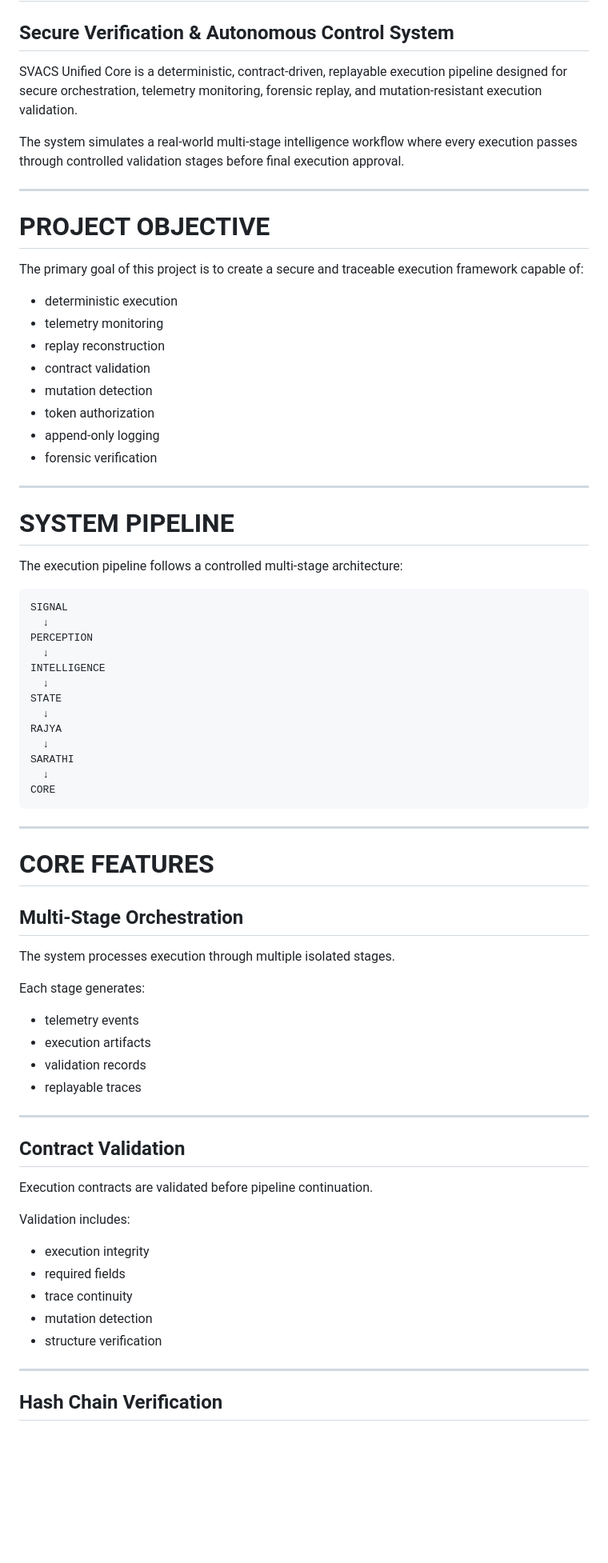
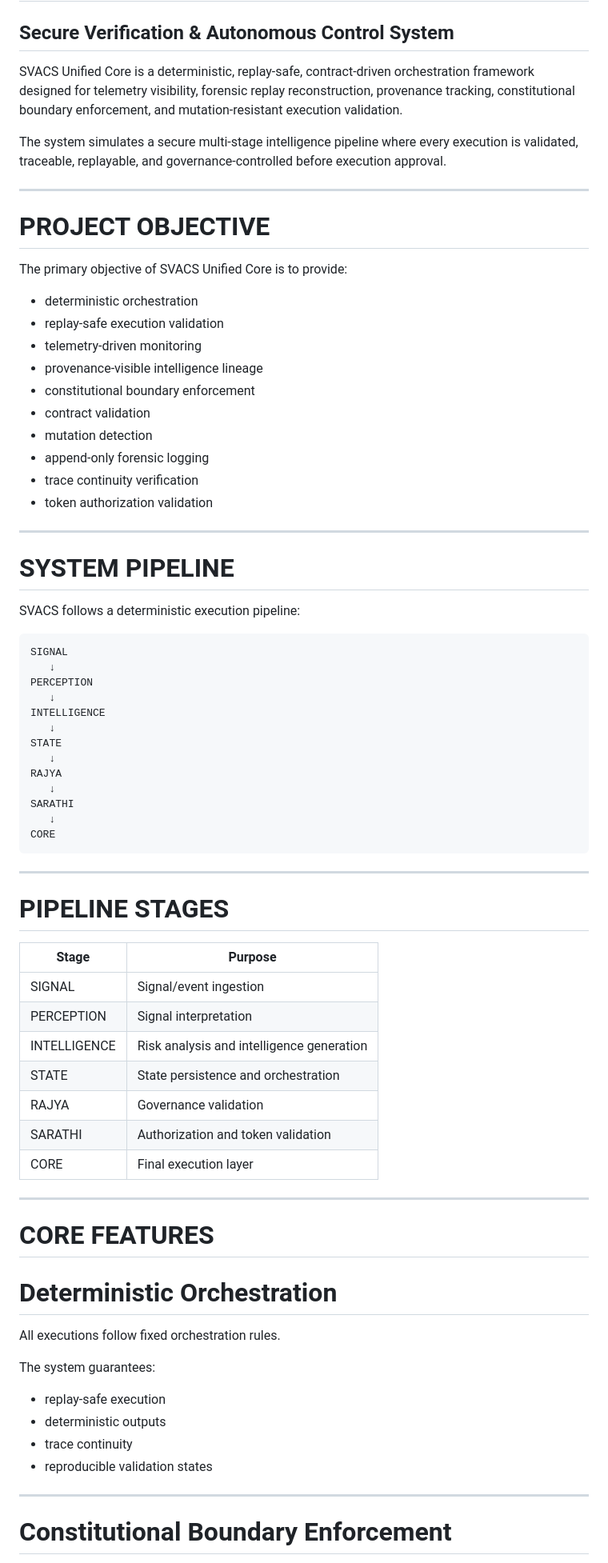
Before and after one commit to blackholeinfiverse64/SVACS-Main, a Markdown page: README.md, the part around one of its changes. Shown at 80% size. GitHub-like rendering; blank space fills up the shorter version.

````diff
--- a/README.md
+++ b/README.md
@@ -1,77 +1,79 @@
 # SVACS Unified Core
 ## Secure Verification & Autonomous Control System
 
-SVACS Unified Core is a deterministic, contract-driven, replayable execution pipeline designed for secure orchestration, telemetry monitoring, forensic replay, and mutation-resistant execution validation.
+SVACS Unified Core is a deterministic, replay-safe, contract-driven orchestration framework designed for telemetry visibility, forensic replay reconstruction, provenance tracking, constitutional boundary enforcement, and mutation-resistant execution validation.
 
-The system simulates a real-world multi-stage intelligence workflow where every execution passes through controlled validation stages before final execution approval.
+The system simulates a secure multi-stage intelligence pipeline where every execution is validated, traceable, replayable, and governance-controlled before execution approval.
 
 ---
 
 # PROJECT OBJECTIVE
 
-The primary goal of this project is to create a secure and traceable execution framework capable of:
+The primary objective of SVACS Unified Core is to provide:
 
-- deterministic execution
-- telemetry monitoring
-- replay reconstruction
+- deterministic orchestration
+- replay-safe execution validation
+- telemetry-driven monitoring
+- provenance-visible intelligence lineage
+- constitutional boundary enforcement
 - contract validation
 - mutation detection
-- token authorization
-- append-only logging
-- forensic verification
+- append-only forensic logging
+- trace continuity verification
+- token authorization validation
 
 ---
 
 # SYSTEM PIPELINE
 
-The execution pipeline follows a controlled multi-stage architecture:
+SVACS follows a deterministic execution pipeline:
 
 ```text
 SIGNAL
-  ↓
+   ↓
 PERCEPTION
-  ↓
+   ↓
 INTELLIGENCE
-  ↓
+   ↓
 STATE
-  ↓
+   ↓
 RAJYA
-  ↓
+   ↓
 SARATHI
-  ↓
+   ↓
 CORE
 ```
 
 ---
 
-# CORE FEATURES
+# PIPELINE STAGES
 
-## Multi-Stage Orchestration
-
-The system processes execution through multiple isolated stages.
-
-Each stage generates:
-
-- telemetry events
-- execution artifacts
-- validation records
-- replayable traces
+| Stage | Purpose |
+|---|---|
+| SIGNAL | Signal/event ingestion |
+| PERCEPTION | Signal interpretation |
+| INTELLIGENCE | Risk analysis and intelligence generation |
+| STATE | State persistence and orchestration |
+| RAJYA | Governance validation |
+| SARATHI | Authorization and token validation |
+| CORE | Final execution layer |
 
 ---
 
-## Contract Validation
+# CORE FEATURES
 
-Execution contracts are validated before pipeline continuation.
+# Deterministic Orchestration
 
-Validation includes:
+All executions follow fixed orchestration rules.
 
-- execution integrity
-- required fields
+The system guarantees:
+
+- replay-safe execution
+- deterministic outputs
 - trace continuity
-- mutation detection
-- structure verification
+- reproducible validation states
 
 ---
 
-## Hash Chain Verification
+# Constitutional Boundary Enforcement
 
````
Also changed, not shown: other parts of README.md (+256 -117 lines).
